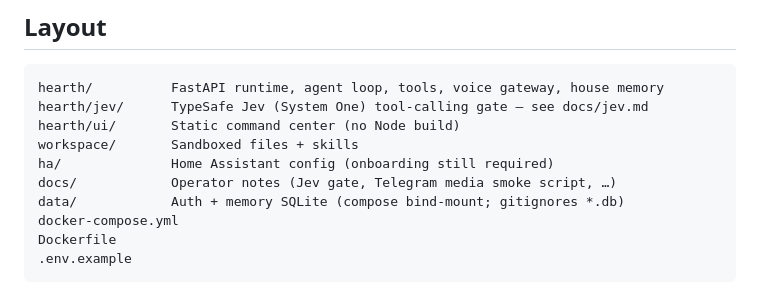
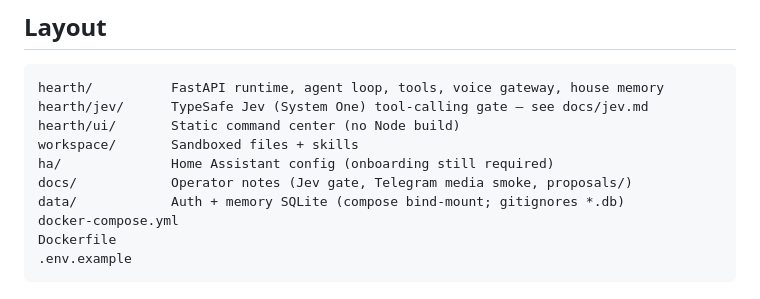
Before and after one commit to RubenVroman/Hearth, a Markdown page: README.md, the part around the change. Rendered like a GitHub page.

```diff
--- a/README.md
+++ b/README.md
@@ -485,7 +485,7 @@ hearth/jev/      TypeSafe Jev (System One) tool-calling gate — see docs/jev.md
 hearth/ui/       Static command center (no Node build)
 workspace/       Sandboxed files + skills
 ha/              Home Assistant config (onboarding still required)
-docs/            Operator notes (Jev gate, Telegram media smoke script, …)
+docs/            Operator notes (Jev gate, Telegram media smoke, proposals/)
 data/            Auth + memory SQLite (compose bind-mount; gitignores *.db)
 docker-compose.yml
 Dockerfile
```
Also changed, not shown: docs/jev.md (+4 -0 lines), docs/proposals/tier-3-smart-as-hell.md (added, +127 -0 lines).
